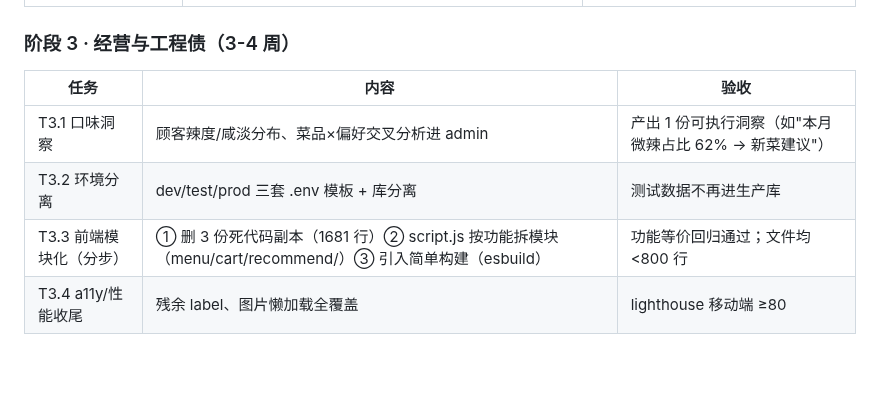
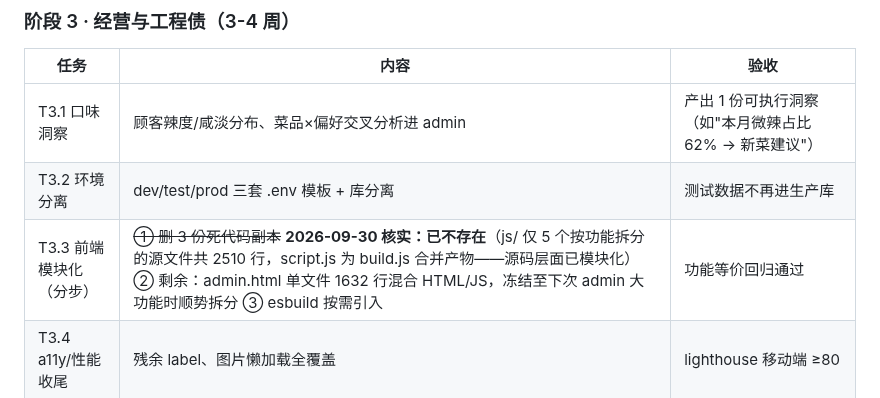
Before and after one commit to ZeCatiX/tangmao-canteen, a Markdown page: docs/商用化路线图与开发计划.md, the part around the change. Rendered like a GitHub page; blank space fills up the shorter version.

```diff
--- a/docs/商用化路线图与开发计划.md
+++ b/docs/商用化路线图与开发计划.md
@@ -203,7 +203,7 @@
 |---|---|---|
 | T3.1 口味洞察 | 顾客辣度/咸淡分布、菜品×偏好交叉分析进 admin | 产出 1 份可执行洞察（如"本月微辣占比 62% → 新菜建议"）|
 | T3.2 环境分离 | dev/test/prod 三套 .env 模板 + 库分离 | 测试数据不再进生产库 |
-| T3.3 前端模块化（分步）| ① 删 3 份死代码副本（1681 行）② script.js 按功能拆模块（menu/cart/recommend/）③ 引入简单构建（esbuild）| 功能等价回归通过；文件均 <800 行 |
+| T3.3 前端模块化（分步）| ~~① 删 3 份死代码副本~~ **2026-09-30 核实：已不存在**（js/ 仅 5 个按功能拆分的源文件共 2510 行，script.js 为 build.js 合并产物——源码层面已模块化）② 剩余：admin.html 单文件 1632 行混合 HTML/JS，冻结至下次 admin 大功能时顺势拆分 ③ esbuild 按需引入 | 功能等价回归通过 |
 | T3.4 a11y/性能收尾 | 残余 label、图片懒加载全覆盖 | lighthouse 移动端 ≥80 |
 
 ### 阶段 4 · 生态决策与差异化（1-2 月，拍板后启动）
```
Also changed, not shown: docs/部署手册.md (+32 -0 lines).
